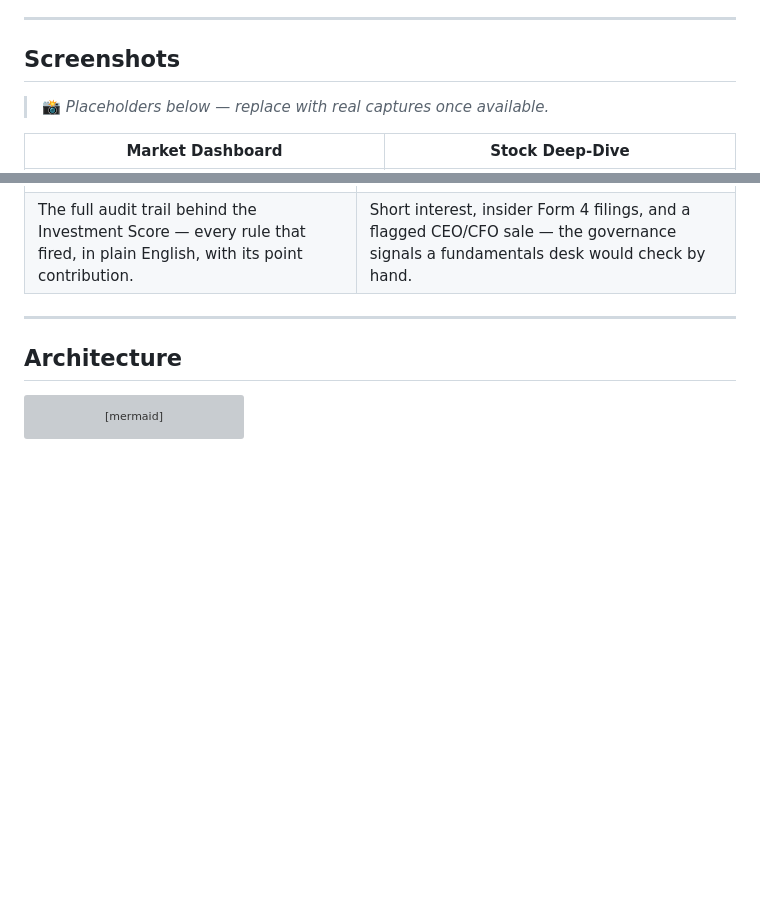
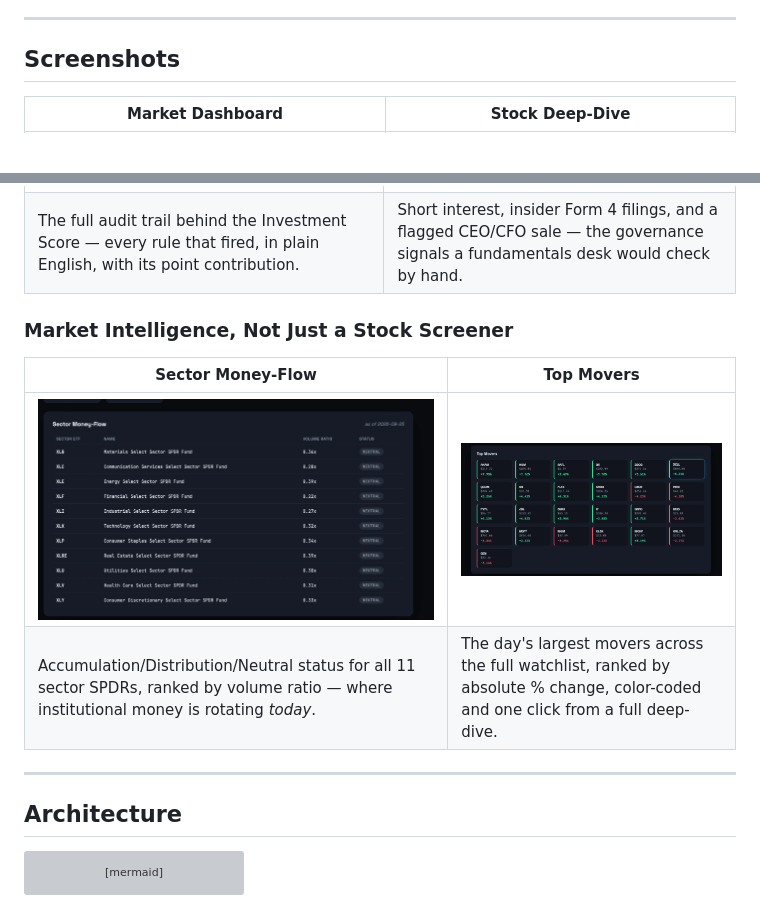
Before and after one commit to Liormym/MarketPulse-BI, a Markdown page: README.md, 2 parts joined by grey strips. Drawn GitHub-style; pictures changed too: docs/images/sector_money_flow.png (added), docs/images/top_movers.png (added); blank space fills up the shorter version; grey boxes are pictures that could not be loaded.

```diff
--- a/README.md
+++ b/README.md
@@ -25,8 +25,6 @@ MarketPulse BI is a **decision support system**, not a trading bot. It doesn't p
 
 ## Screenshots
 
-> 📸 *Placeholders below — replace with real captures once available.*
-
 | Market Dashboard | Stock Deep-Dive |
 |---|---|
 | ![Market Dashboard](docs/images/dashboard.png) | ![Deep Dive Dashboard](docs/images/deep_dive.png) |
@@ -36,6 +34,13 @@ MarketPulse BI is a **decision support system**, not a trading bot. It doesn't p
 |---|---|
 | ![Score Rationale](docs/images/score_rationale.png) | ![Positioning Panel](docs/images/positioning_panel.png) |
 | The full audit trail behind the Investment Score — every rule that fired, in plain English, with its point contribution. | Short interest, insider Form 4 filings, and a flagged CEO/CFO sale — the governance signals a fundamentals desk would check by hand. |
+
+### Market Intelligence, Not Just a Stock Screener
+
+| Sector Money-Flow | Top Movers |
+|---|---|
+| ![Sector Money-Flow](docs/images/sector_money_flow.png) | ![Top Movers](docs/images/top_movers.png) |
+| Accumulation/Distribution/Neutral status for all 11 sector SPDRs, ranked by volume ratio — where institutional money is rotating *today*. | The day's largest movers across the full watchlist, ranked by absolute % change, color-coded and one click from a full deep-dive. |
 
 ---
 
```
Also changed, not shown: docs/images/dashboard.png (added), docs/images/deep_dive.png (added), docs/images/positioning_panel.png (added), docs/images/score_rationale.png (added), 4 other files.
